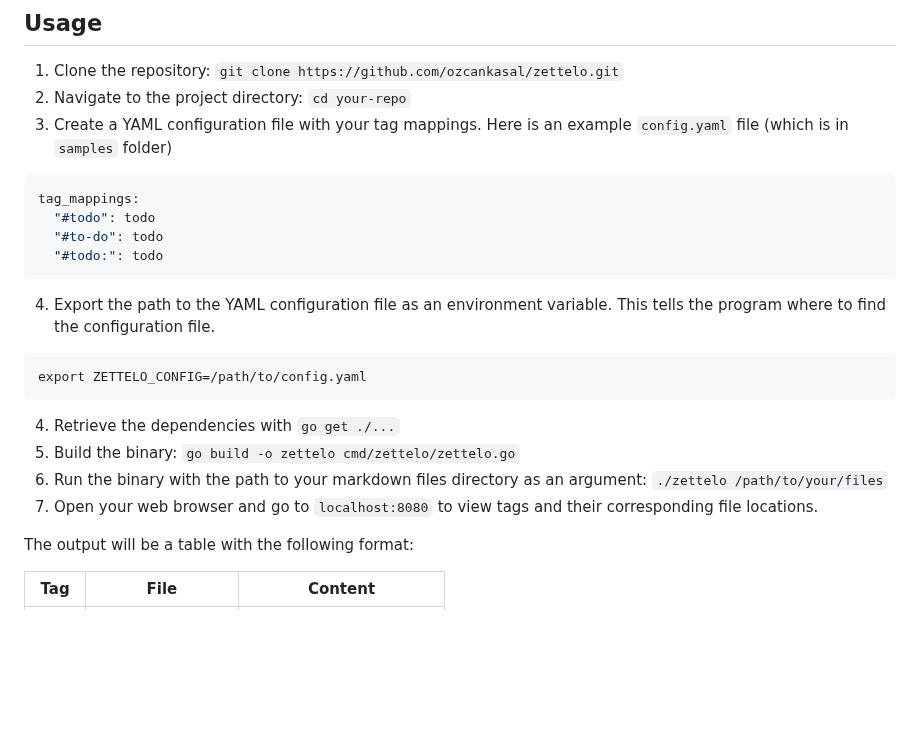
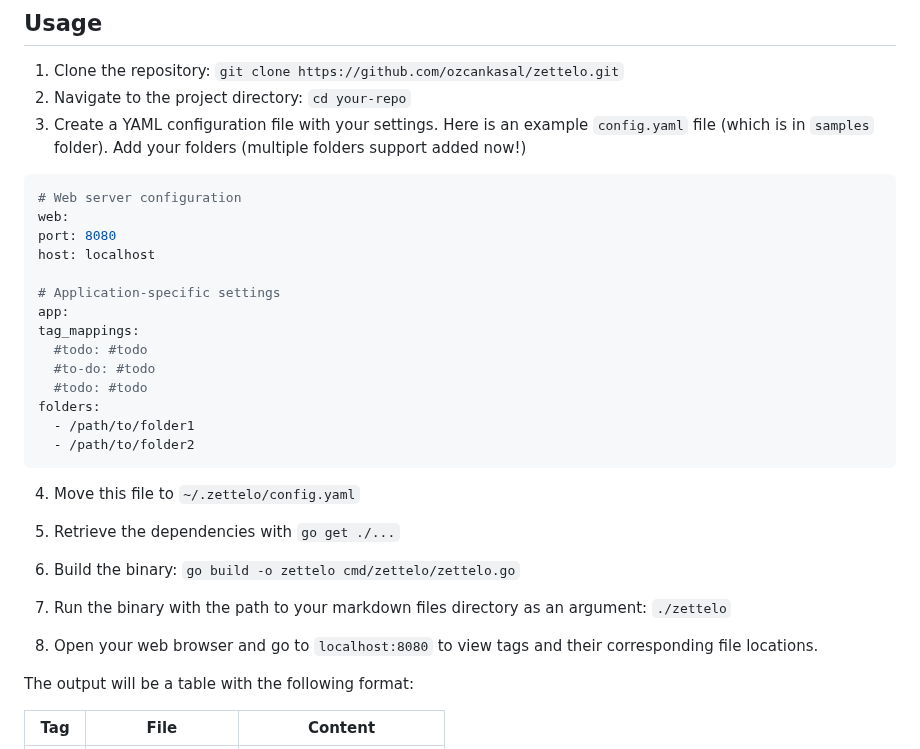
Before and after one commit to ozcankasal/zettelo, a Markdown page: README.md, the part around the change. GitHub-like rendering; blank space fills up the shorter version.

````diff
--- a/README.md
+++ b/README.md
@@ -36,25 +36,31 @@ By using these tags consistently, you can create a hierarchy of notes that allow
 
 1. Clone the repository: `git clone https://github.com/ozcankasal/zettelo.git`
 2. Navigate to the project directory: `cd your-repo`
-3. Create a YAML configuration file with your tag mappings. Here is an example `config.yaml` file (which is in `samples` folder)
+3. Create a YAML configuration file with your settings. Here is an example `config.yaml` file (which is in `samples` folder). Add your folders (multiple folders support added now!)
 
   ```yaml
+# Web server configuration
+web:
+  port: 8080
+  host: localhost
+
+# Application-specific settings
+app:
   tag_mappings:
-    "#todo": todo
-    "#to-do": todo
-    "#todo:": todo
+    #todo: #todo
+    #to-do: #todo
+    #todo: #todo
+  folders:
+    - /path/to/folder1
+    - /path/to/folder2
   ```
 
-4. Export the path to the YAML configuration file as an environment variable.
-This tells the program where to find the configuration file.
-```
-export ZETTELO_CONFIG=/path/to/config.yaml
-```
+4. Move this file to `~/.zettelo/config.yaml`
 
-4. Retrieve the dependencies with `go get ./...`
-5. Build the binary: `go build -o zettelo cmd/zettelo/zettelo.go`
-6. Run the binary with the path to your markdown files directory as an argument: `./zettelo /path/to/your/files`
-7. Open your web browser and go to `localhost:8080` to view tags and their corresponding file locations.
+5. Retrieve the dependencies with `go get ./...`
+3. Build the binary: `go build -o zettelo cmd/zettelo/zettelo.go`
+4. Run the binary with the path to your markdown files directory as an argument: `./zettelo`
+5. Open your web browser and go to `localhost:8080` to view tags and their corresponding file locations.
 
 The output will be a table with the following format:
 
````
